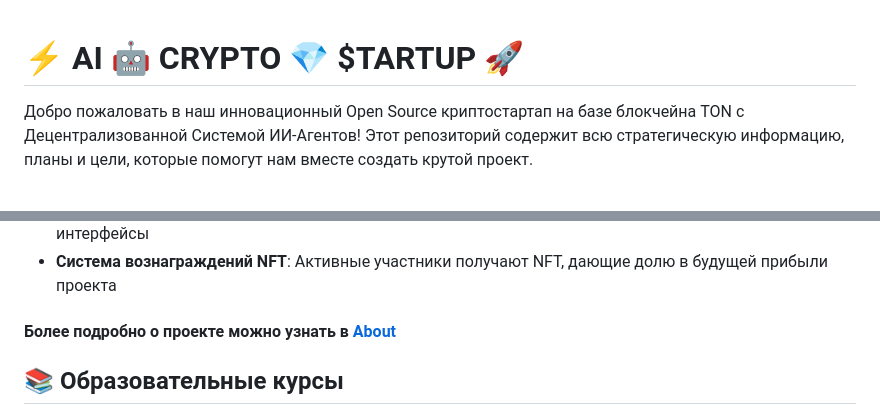
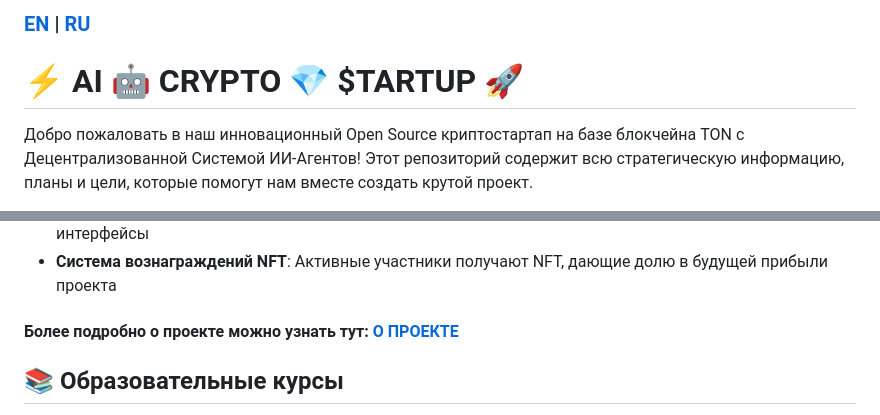
Before and after one commit to ll79/AI_CRYPTO_STARTUP, a Markdown page: README.ru.md, 2 parts joined by grey strips. Drawn GitHub-style.

```diff
--- a/README.ru.md
+++ b/README.ru.md
@@ -1,3 +1,6 @@
+###  [**EN**](README.md) | [**RU**](README.ru.md)
+
+
 # ⚡️ AI 🤖 CRYPTO 💎 $TARTUP 🚀
 
 Добро пожаловать в наш инновационный Open Source криптостартап на базе блокчейна TON с Децентрализованной Системой ИИ-Агентов! Этот репозиторий содержит всю стратегическую информацию, планы и цели, которые помогут нам вместе создать крутой проект.
@@ -16,7 +19,7 @@
 - **Мультиплатформенный доступ**: Взаимодействие через Telegram, мобильные приложения и веб-интерфейсы
 - **Система вознаграждений NFT**: Активные участники получают NFT, дающие долю в будущей прибыли проекта
 
-#### Более подробно о проекте можно узнать в [About](ABOUT.ru.MD)
+#### Более подробно о проекте можно узнать тут: [О ПРОЕКТЕ](ABOUT.ru.MD)
 
 
 ## 📚 Образовательные курсы
```
Also changed, not shown: README.md (+4 -1 lines).
